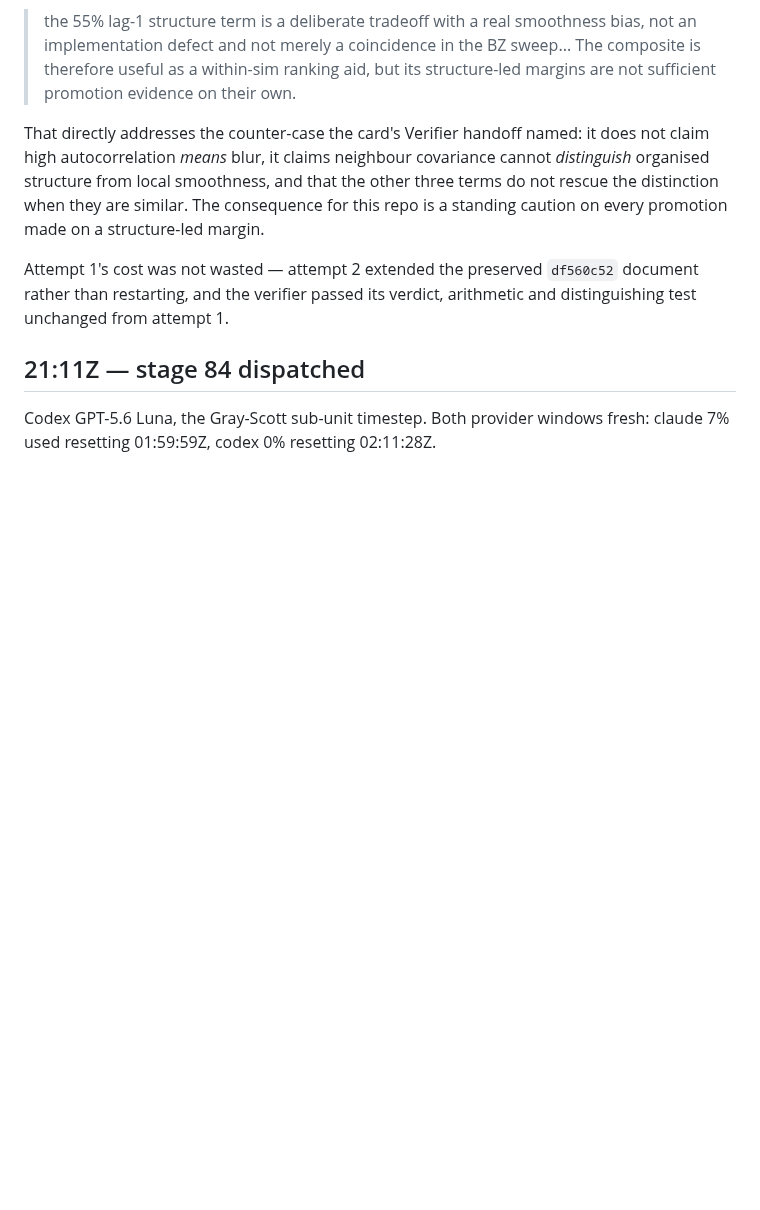
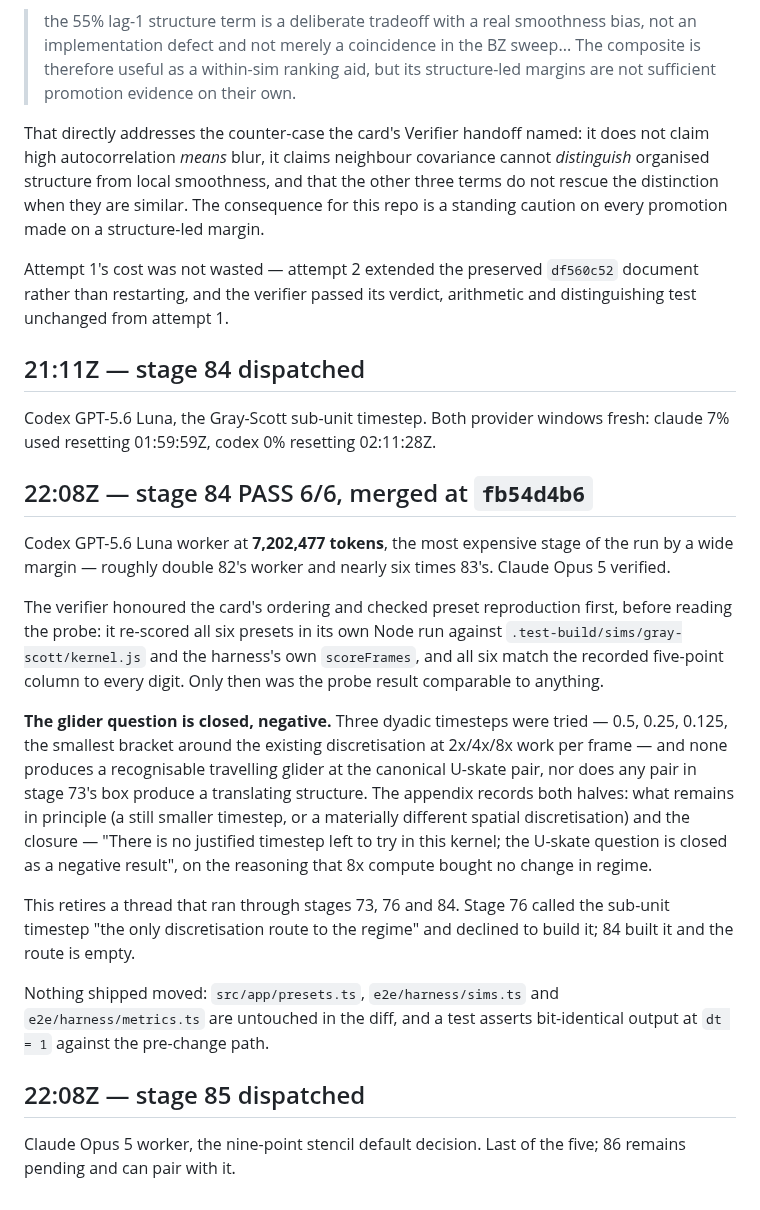
Before and after one commit to aw-pr/emergence-lab, a Markdown page: docs/runs/2026-09-07-stages-82-86-watch.md, the part around the change. Rendered like a GitHub page; blank space fills up the shorter version.

Commit message:
docs(runs): 84 lands and closes the U-skate glider question
Three dyadic timesteps at up to 8x compute produced no travelling structure.
Stage 76 called this the only remaining discretisation route; it is empty,
and the thread running through stages 73, 76 and 84 is retired.

Co-Authored-By: Claude <noreply@anthropic.com>
Claude-Session: https://claude.ai/code/session_0151a3Tgn5QpNjmdddFDZoTa

```diff
--- a/docs/runs/2026-09-07-stages-82-86-watch.md
+++ b/docs/runs/2026-09-07-stages-82-86-watch.md
@@ -234,3 +234,38 @@ arithmetic and distinguishing test unchanged from attempt 1.
 
 Codex GPT-5.6 Luna, the Gray-Scott sub-unit timestep. Both provider windows
 fresh: claude 7% used resetting 01:59:59Z, codex 0% resetting 02:11:28Z.
+
+## 22:08Z — stage 84 PASS 6/6, merged at `fb54d4b6`
+
+Codex GPT-5.6 Luna worker at **7,202,477 tokens**, the most expensive stage of
+the run by a wide margin — roughly double 82's worker and nearly six times
+83's. Claude Opus 5 verified.
+
+The verifier honoured the card's ordering and checked preset reproduction
+first, before reading the probe: it re-scored all six presets in its own Node
+run against `.test-build/sims/gray-scott/kernel.js` and the harness's own
+`scoreFrames`, and all six match the recorded five-point column to every digit.
+Only then was the probe result comparable to anything.
+
+**The glider question is closed, negative.** Three dyadic timesteps were tried
+— 0.5, 0.25, 0.125, the smallest bracket around the existing discretisation at
+2x/4x/8x work per frame — and none produces a recognisable travelling glider at
+the canonical U-skate pair, nor does any pair in stage 73's box produce a
+translating structure. The appendix records both halves: what remains in
+principle (a still smaller timestep, or a materially different spatial
+discretisation) and the closure — "There is no justified timestep left to try
+in this kernel; the U-skate question is closed as a negative result", on the
+reasoning that 8x compute bought no change in regime.
+
+This retires a thread that ran through stages 73, 76 and 84. Stage 76 called
+the sub-unit timestep "the only discretisation route to the regime" and
+declined to build it; 84 built it and the route is empty.
+
+Nothing shipped moved: `src/app/presets.ts`, `e2e/harness/sims.ts` and
+`e2e/harness/metrics.ts` are untouched in the diff, and a test asserts
+bit-identical output at `dt = 1` against the pre-change path.
+
+## 22:08Z — stage 85 dispatched
+
+Claude Opus 5 worker, the nine-point stencil default decision. Last of the
+five; 86 remains pending and can pair with it.
```
